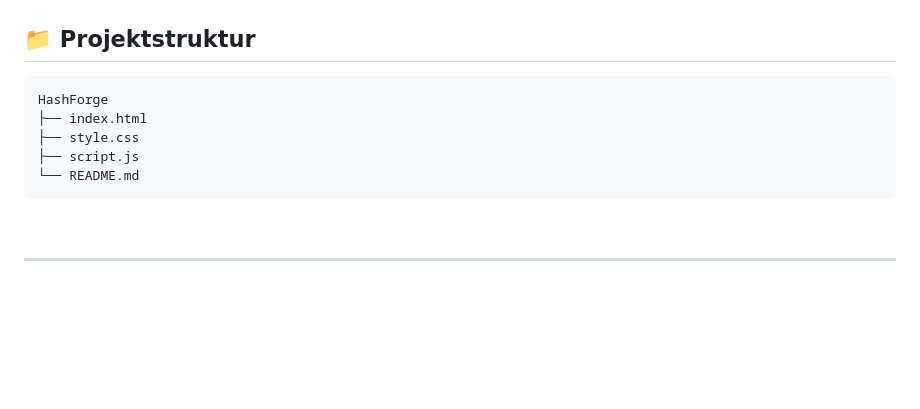
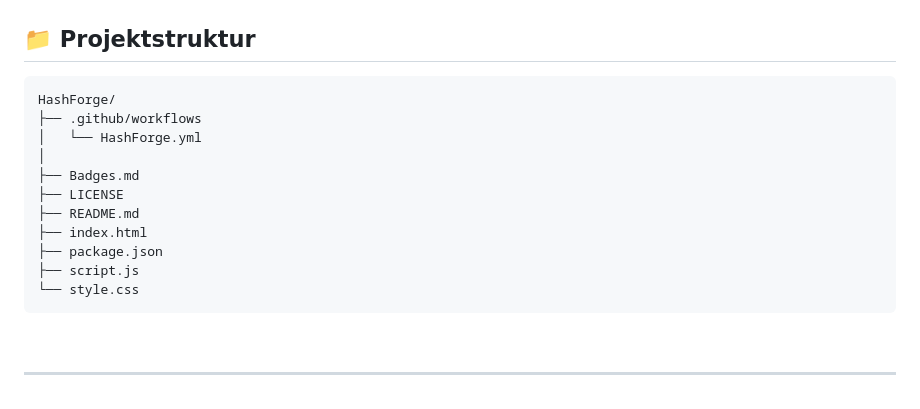
Before and after one commit to bylickilabs/HashForge, a Markdown page: README.md, the part around the change. Rendered like a GitHub page; blank space fills up the shorter version.

````diff
--- a/README.md
+++ b/README.md
@@ -40,11 +40,17 @@
 ## 📁 Projektstruktur
 
 ```yarn
-HashForge
+HashForge/
+├── .github/workflows
+│   └── HashForge.yml
+│
+├── Badges.md
+├── LICENSE
+├── README.md
 ├── index.html
-├── style.css
+├── package.json
 ├── script.js
-└── README.md
+└── style.css
 ```
 
 <br>
````
